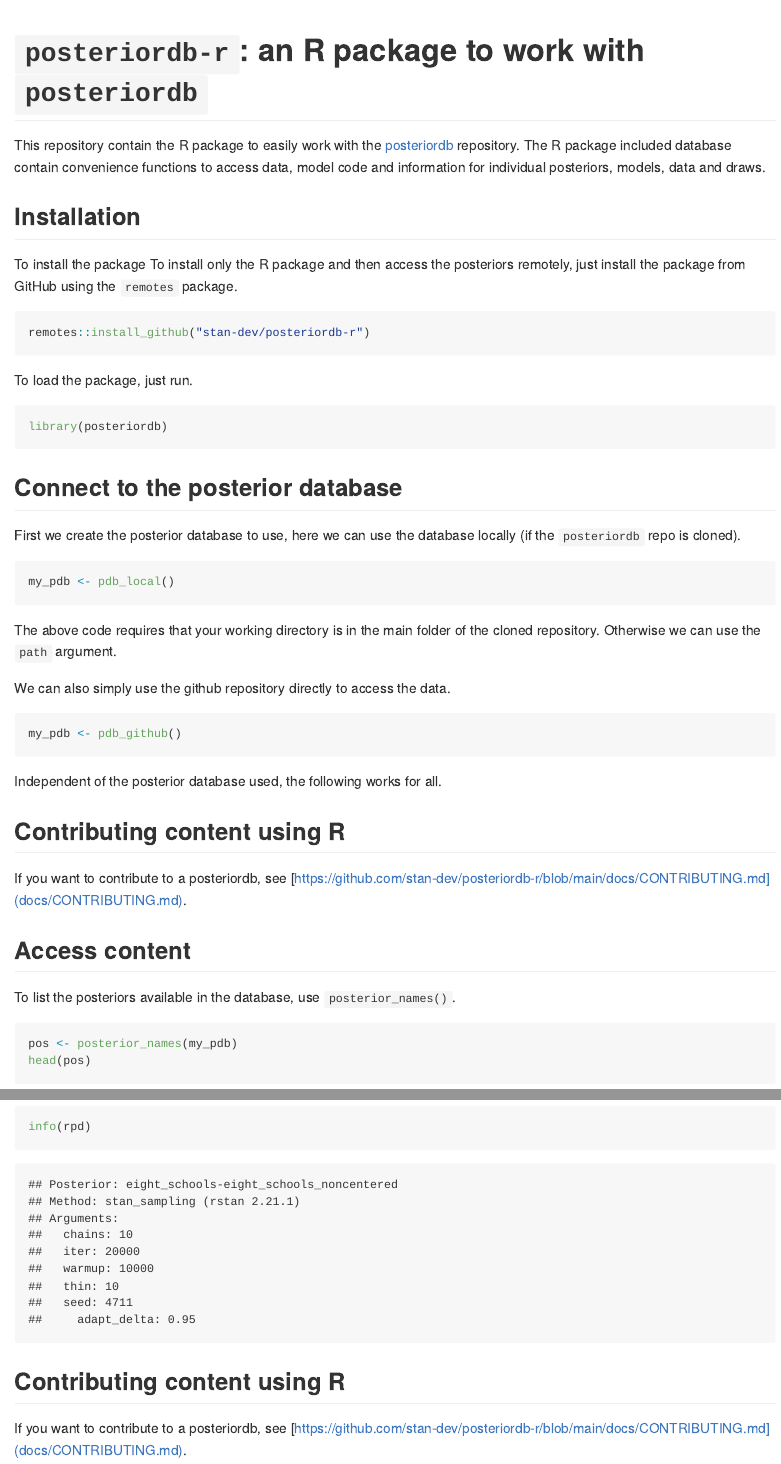
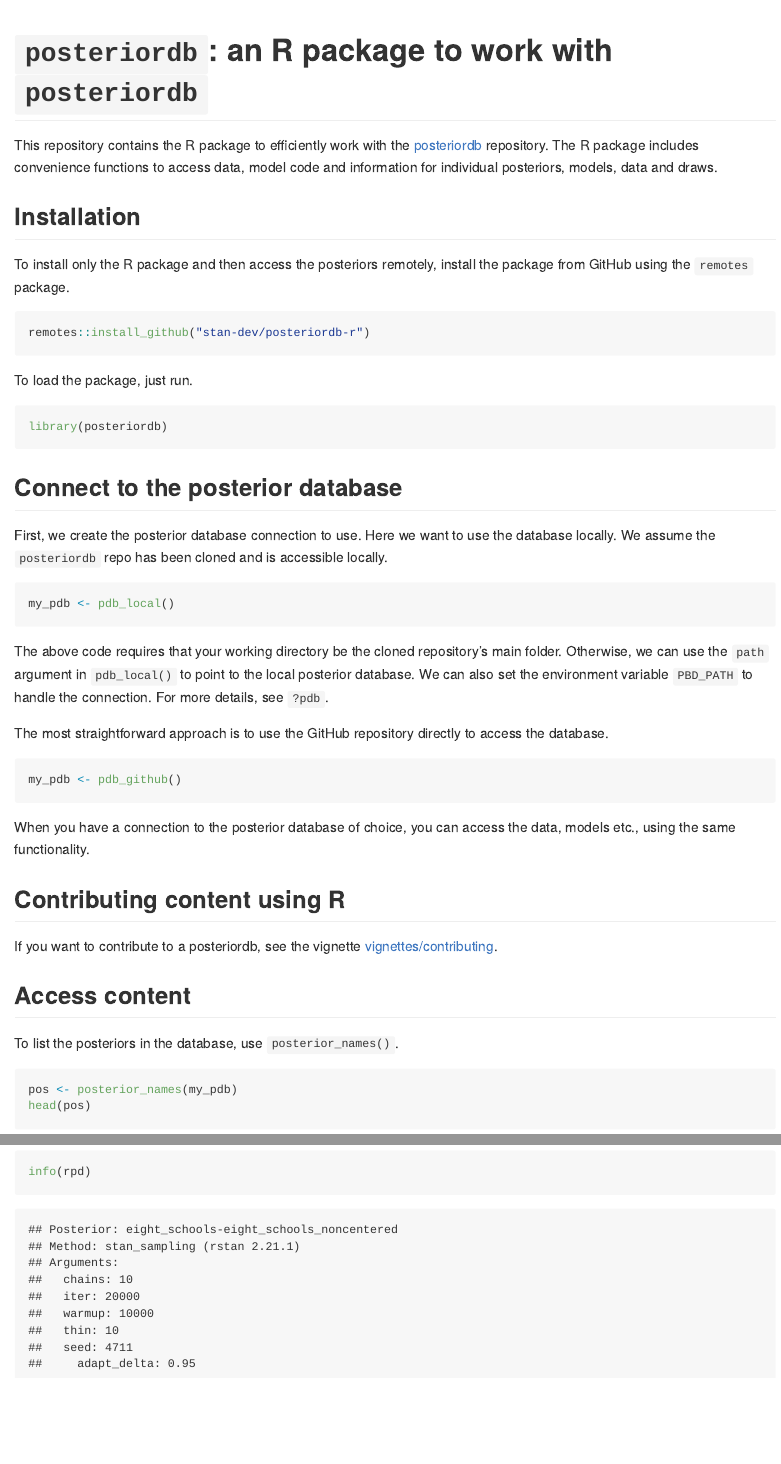
Before and after one commit to stan-dev/posteriordb-r, an R Markdown document (README.Rmd): the page in a window 1100 px wide, from its top, and a second part further down, joined at a grey line. The pictures show the output file README.md that the author committed with the source, drawn offline in the style of GitHub; badge pictures from the web are left out.

Commit message:
Updated REAMDE etc

````diff
--- a/README.Rmd
+++ b/README.Rmd
@@ -10,15 +10,14 @@
 [![R-CMD-check](https://github.com/stan-dev/posteriordb-r/actions/workflows/check-release.yaml/badge.svg)](https://github.com/stan-dev/posteriordb-r/actions/workflows/check-release.yaml) [![Codecov test coverage](https://codecov.io/gh/stan-dev/posteriordb-r/branch/main/graph/badge.svg)](https://codecov.io/gh/stan-dev/posteriordb-r?branch=main)
 <!-- badges: end -->
 
-# `posteriordb-r`: an R package to work with `posteriordb`
+# `posteriordb`: an R package to work with `posteriordb`
 
-This repository contain the R package to easily work with the [posteriordb](https://github.com/stan-dev/posteriordb) repository. The R package included database contain convenience functions to access data, model code and information for individual posteriors, models, data and draws.
+This repository contains the R package to efficiently work with the [posteriordb](https://github.com/stan-dev/posteriordb) repository. The R package includes convenience functions to access data, model code and information for individual posteriors, models, data and draws.
 
 
 ## Installation
 
-To install the package
-To install only the R package and then access the posteriors remotely, just install the package from GitHub using the `remotes` package.
+To install only the R package and then access the posteriors remotely, install the package from GitHub using the `remotes` package.
 
 ```{r, eval = FALSE}
 remotes::install_github("stan-dev/posteriordb-r")
@@ -32,7 +31,7 @@
 
 ## Connect to the posterior database
 
-First we create the posterior database to use, here we can use the database locally (if the `posteriordb` repo is cloned).
+First, we create the posterior database connection to use. Here we want to use the database locally. We assume the `posteriordb` repo has been cloned and is accessible locally.
 
 ```{r, eval=FALSE}
 my_pdb <- pdb_local()
@@ -44,23 +43,23 @@
 my_pdb <- pdb_local(Sys.getenv("PDB_PATH"))
 ```
 
-The above code requires that your working directory is in the main folder of the cloned repository. Otherwise we can use the `path` argument.
+The above code requires that your working directory be the cloned repository's main folder. Otherwise, we can use the `path` argument in `pdb_local()` to point to the local posterior database. We can also set the environment variable `PBD_PATH` to handle the connection. For more details, see `?pdb`.
 
-We can also simply use the github repository directly to access the data.
+The most straightforward approach is to use the GitHub repository directly to access the database.
 
 ```{r, eval=FALSE}
 my_pdb <- pdb_github()
 ```
 
-Independent of the posterior database used, the following works for all.
+When you have a connection to the posterior database of choice, you can access the data, models etc., using the same functionality.
 
 ## Contributing content using R
 
-If you want to contribute to a posteriordb, see [https://github.com/stan-dev/posteriordb-r/blob/main/docs/CONTRIBUTING.md](docs/CONTRIBUTING.md).
+If you want to contribute to a posteriordb, see the vignette  [vignettes/contributing](https://htmlpreview.github.io/?https://github.com/stan-dev/posteriordb-r/blob/main/vignettes/contributing.html).
 
 ## Access content
 
-To list the posteriors available in the database, use `posterior_names()`.
+To list the posteriors in the database, use `posterior_names()`.
 
 ```{r}
 pos <- posterior_names(my_pdb)
@@ -156,7 +154,3 @@
 
 info(rpd)
 ```
-
-## Contributing content using R
-
-If you want to contribute to a posteriordb, see [https://github.com/stan-dev/posteriordb-r/blob/main/docs/CONTRIBUTING.md](docs/CONTRIBUTING.md).
````
Also changed, not shown: vignettes/contributing.Rmd (+2 -2 lines), README.md, vignettes/contributing.html, README.Rmd (15 more changed lines).
